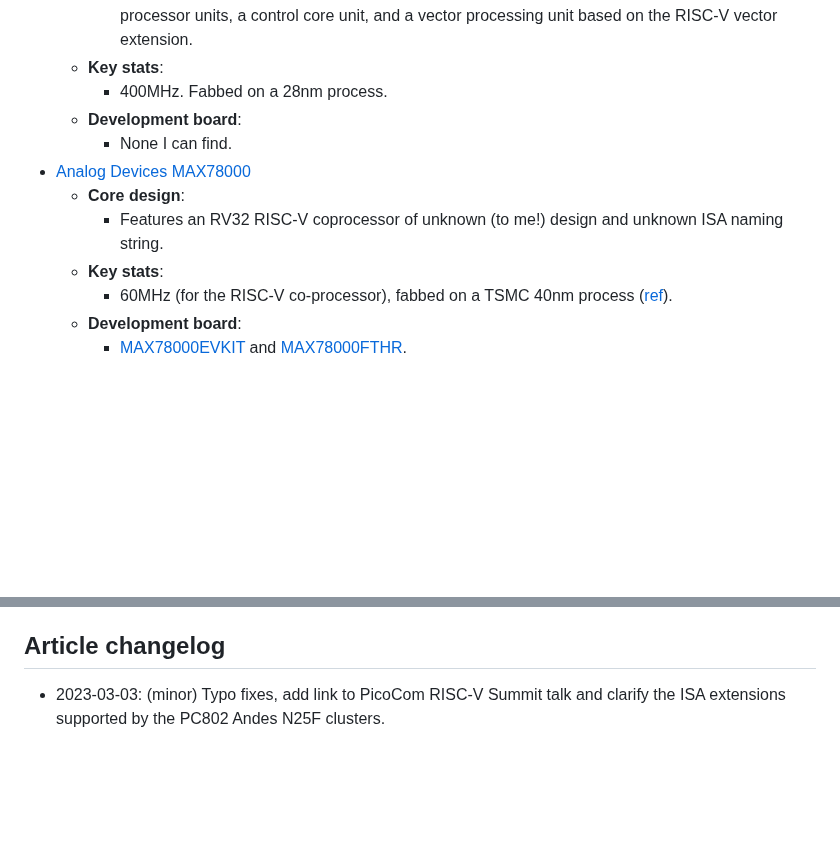
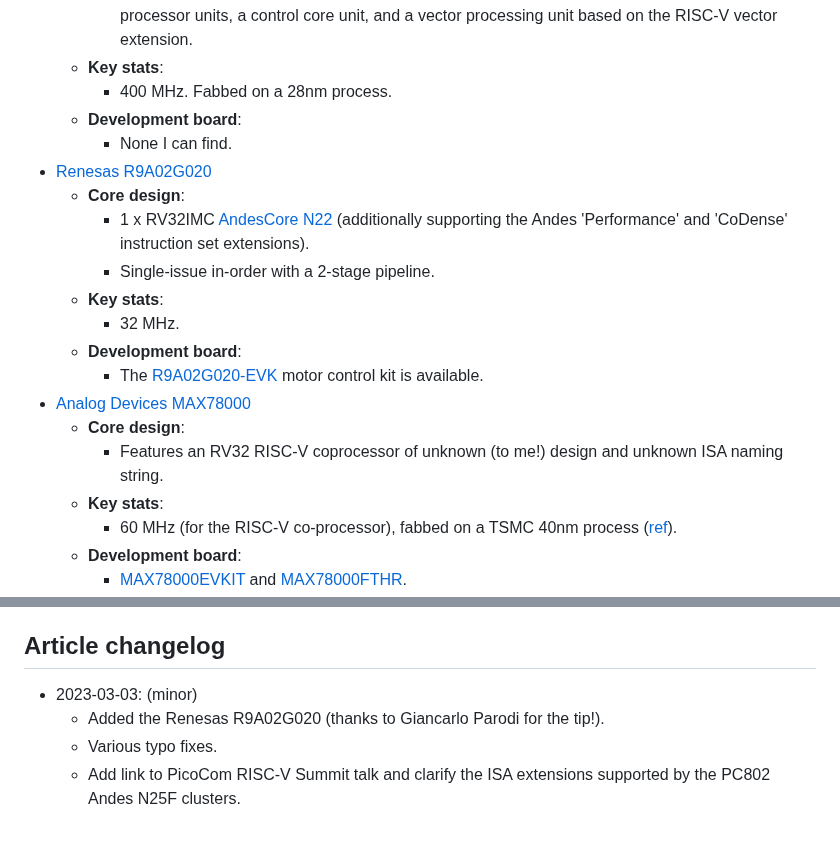
Before and after one commit to muxup/muxup-site, a Markdown page: pages/2023q1/commercially-available-risc-v-silicon.md, 2 parts joined by grey strips. Rendered like a GitHub page; blank space fills up the shorter version.

Commit message:
[content] Add Renesas R9A02G020 to core list, minor cosmetic tweaks

```diff
--- a/pages/2023q1/commercially-available-risc-v-silicon.md
+++ b/pages/2023q1/commercially-available-risc-v-silicon.md
@@ -327,16 +327,30 @@ listing of other on-chip peripherals or accelerators.
       a control core unit, and a vector processing unit based on the RISC-V
       vector extension.
   * **Key stats**:
-    * 400MHz. Fabbed on a 28nm process.
+    * 400 MHz. Fabbed on a 28nm process.
   * **Development board**:
     * None I can find.
+* [Renesas
+  R9A02G020](https://www.renesas.com/eu/en/products/microcontrollers-microprocessors/risc-v/r9a02g020-assp-easy-mcu-motor-control-based-risc-v)
+  * **Core design**:
+    * 1 x RV32IMC [AndesCore
+      N22](http://www.andestech.com/en/products-solutions/andescore-processors/riscv-n22/)
+      (additionally supporting the Andes 'Performance' and 'CoDense'
+      instruction set extensions).
+    * Single-issue in-order with a 2-stage pipeline.
+  * **Key stats**:
+    * 32 MHz.
+  * **Development board**:
+    * The
+      [R9A02G020-EVK](https://www.renesas.com/eu/en/products/microcontrollers-microprocessors/risc-v/r9a02g020-evk-r9a02g020-assp-easy-motor-control-kit)
+      motor control kit is available.
 * [Analog Devices
   MAX78000](https://www.analog.com/en/products/max78000.html#product-overview)
   * **Core design**:
     * Features an RV32 RISC-V coprocessor of unknown (to me!) design and
       unknown ISA naming string.
   * **Key stats**:
-    * 60MHz (for the RISC-V co-processor), fabbed on a TSMC 40nm process
+    * 60 MHz (for the RISC-V co-processor), fabbed on a TSMC 40nm process
       ([ref](https://forums.tinyml.org/t/two-tinyml-talks-on-october-27-2020-by-kristopher-ardis-and-robert-muchsel-from-maxim-integrated-and-manuele-rusci-from-greenwaves-technologies/385)).
   * **Development board**:
     * [MAX78000EVKIT](https://www.analog.com/en/design-center/evaluation-hardware-and-software/evaluation-boards-kits/max78000evkit.html)
@@ -466,5 +480,8 @@ listing of other on-chip peripherals or accelerators.
   hasn't been any news since.
 
 ## Article changelog
-* 2023-03-03: (minor) Typo fixes, add link to PicoCom RISC-V Summit talk and
-  clarify the ISA extensions supported by the PC802 Andes N25F clusters.
+* 2023-03-03: (minor)
+  * Added the Renesas R9A02G020 (thanks to Giancarlo Parodi for the tip!).
+  * Various typo fixes.
+  * Add link to PicoCom RISC-V Summit talk and clarify the ISA extensions
+    supported by the PC802 Andes N25F clusters.
```
